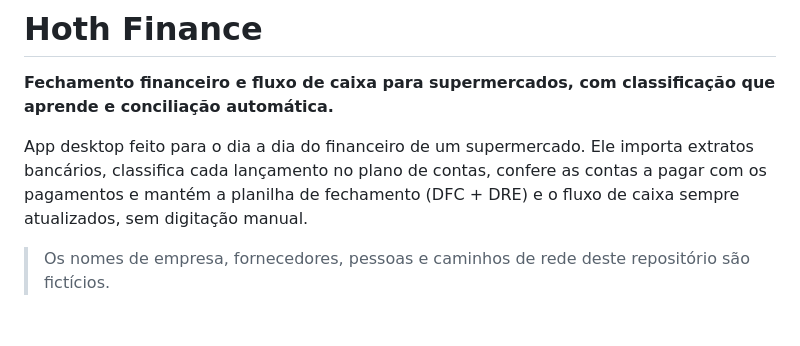
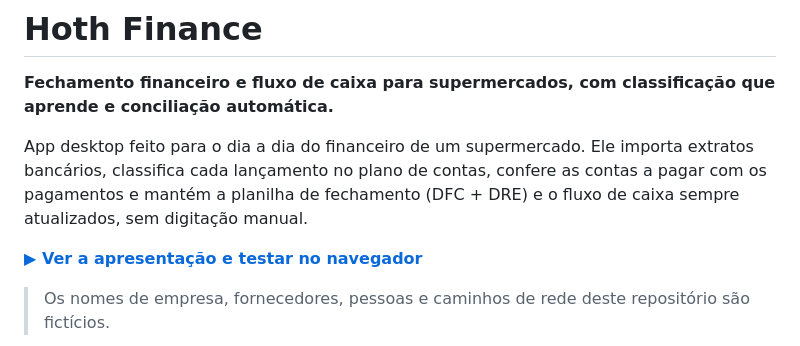
Before and after one commit to hothhugo7/hoth-finance, a Markdown page: README.md, the part around the change. GitHub-like rendering; blank space fills up the shorter version.

Commit message:
Landing page animada e demonstração interativa no navegador
Co-Authored-By: Claude Opus 5.5 <noreply@anthropic.com>

```diff
--- a/README.md
+++ b/README.md
@@ -5,6 +5,8 @@
 App desktop feito para o dia a dia do financeiro de um supermercado. Ele importa extratos bancários, classifica cada
 lançamento no plano de contas, confere as contas a pagar com os pagamentos e mantém a planilha de fechamento
 (DFC + DRE) e o fluxo de caixa sempre atualizados, sem digitação manual.
+
+**[▶ Ver a apresentação e testar no navegador](https://hothhugo7.github.io/hoth-finance/)**
 
 > Os nomes de empresa, fornecedores, pessoas e caminhos de rede deste repositório são fictícios.
 
```
Also changed, not shown: docs/site/logo_hoth.png (added), docs/site/logo_hoth_horizontal.png (added), 9 other files.
